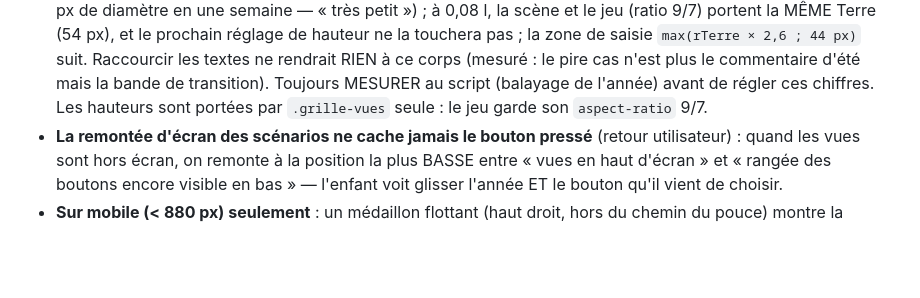
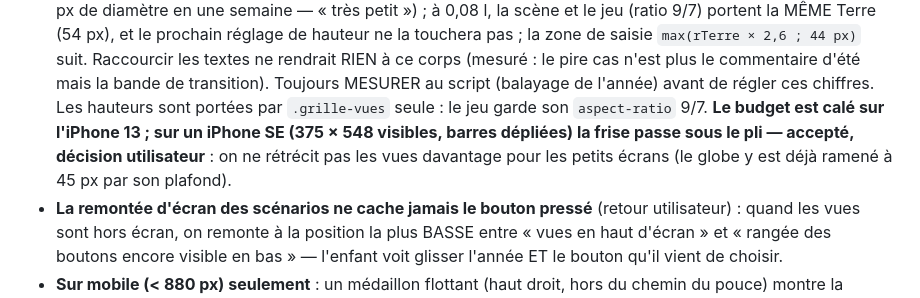
Before and after one commit to davidb-prog/la-terre-est-penchee, a Markdown page: CLAUDE.md, the part around the change. Drawn GitHub-style; blank space fills up the shorter version.

Commit message:
docs: la frise sous le pli sur iPhone SE, accepté
Le budget mobile (715 px) est calé sur l'iPhone 13 ; sur un SE
(548 px visibles), la frise passe sous le pli. Décision utilisateur :
on ne rétrécit pas les vues davantage pour les petits écrans.

Co-Authored-By: Claude Fable 5.1 <noreply@anthropic.com>
Claude-Session: https://claude.ai/code/session_01Fy3EusRxbZ4tsWYvLtoeC7

```diff
--- a/CLAUDE.md
+++ b/CLAUDE.md
@@ -313,7 +313,11 @@ Vérités verrouillées par `test/model.test.mjs` (à compléter, jamais supprim
   rendrait RIEN à ce corps (mesuré : le pire cas n'est plus le commentaire
   d'été mais la bande de transition). Toujours MESURER au script (balayage
   de l'année) avant de régler ces chiffres. Les hauteurs sont portées par
-  `.grille-vues` seule : le jeu garde son `aspect-ratio` 9/7.
+  `.grille-vues` seule : le jeu garde son `aspect-ratio` 9/7. **Le budget
+  est calé sur l'iPhone 13 ; sur un iPhone SE (375 × 548 visibles, barres
+  dépliées) la frise passe sous le pli — accepté, décision utilisateur** :
+  on ne rétrécit pas les vues davantage pour les petits écrans (le globe y
+  est déjà ramené à 45 px par son plafond).
 - **La remontée d'écran des scénarios ne cache jamais le bouton pressé**
   (retour utilisateur) : quand les vues sont hors écran, on remonte à la
   position la plus BASSE entre « vues en haut d'écran » et « rangée des
```
